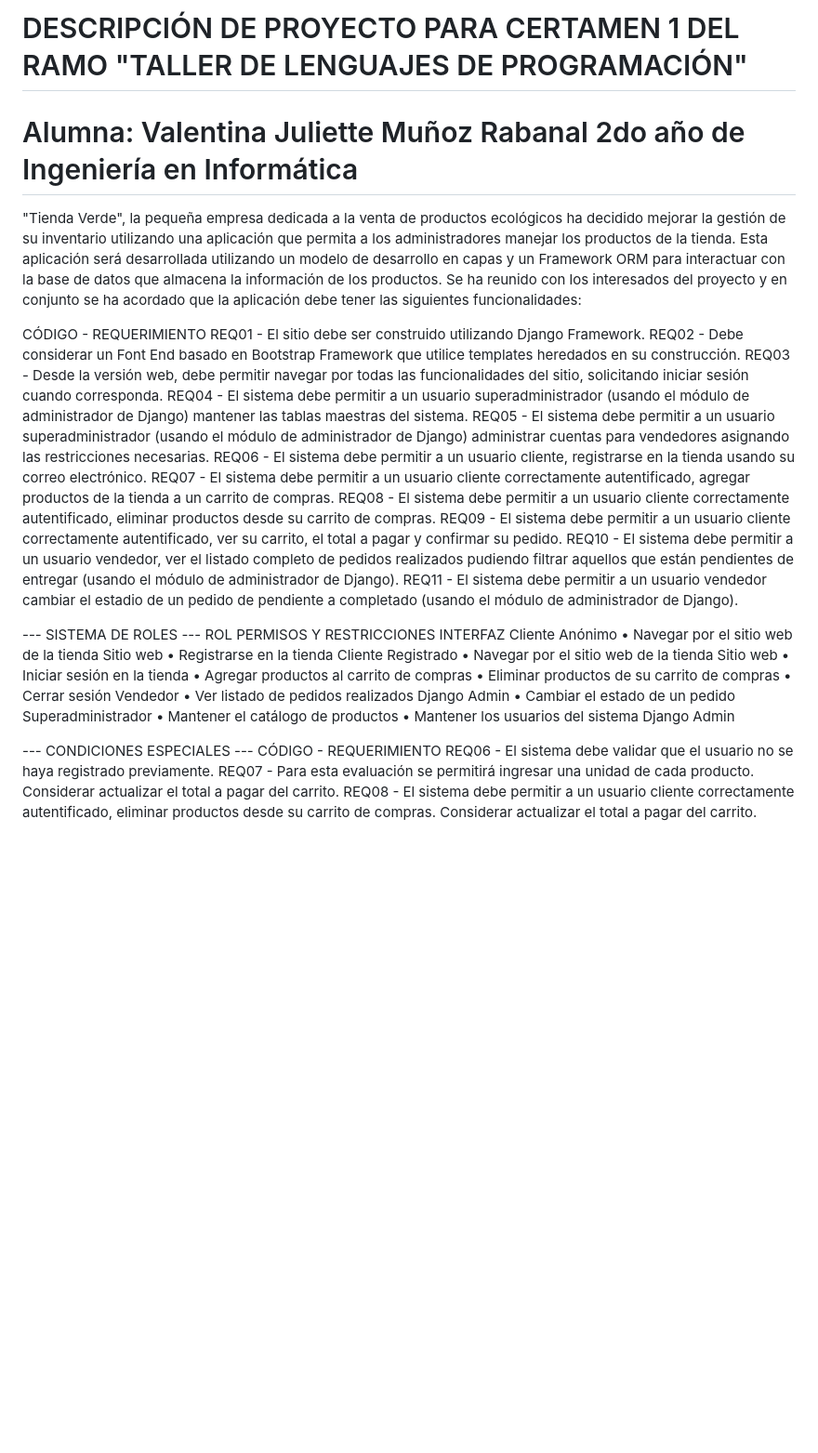
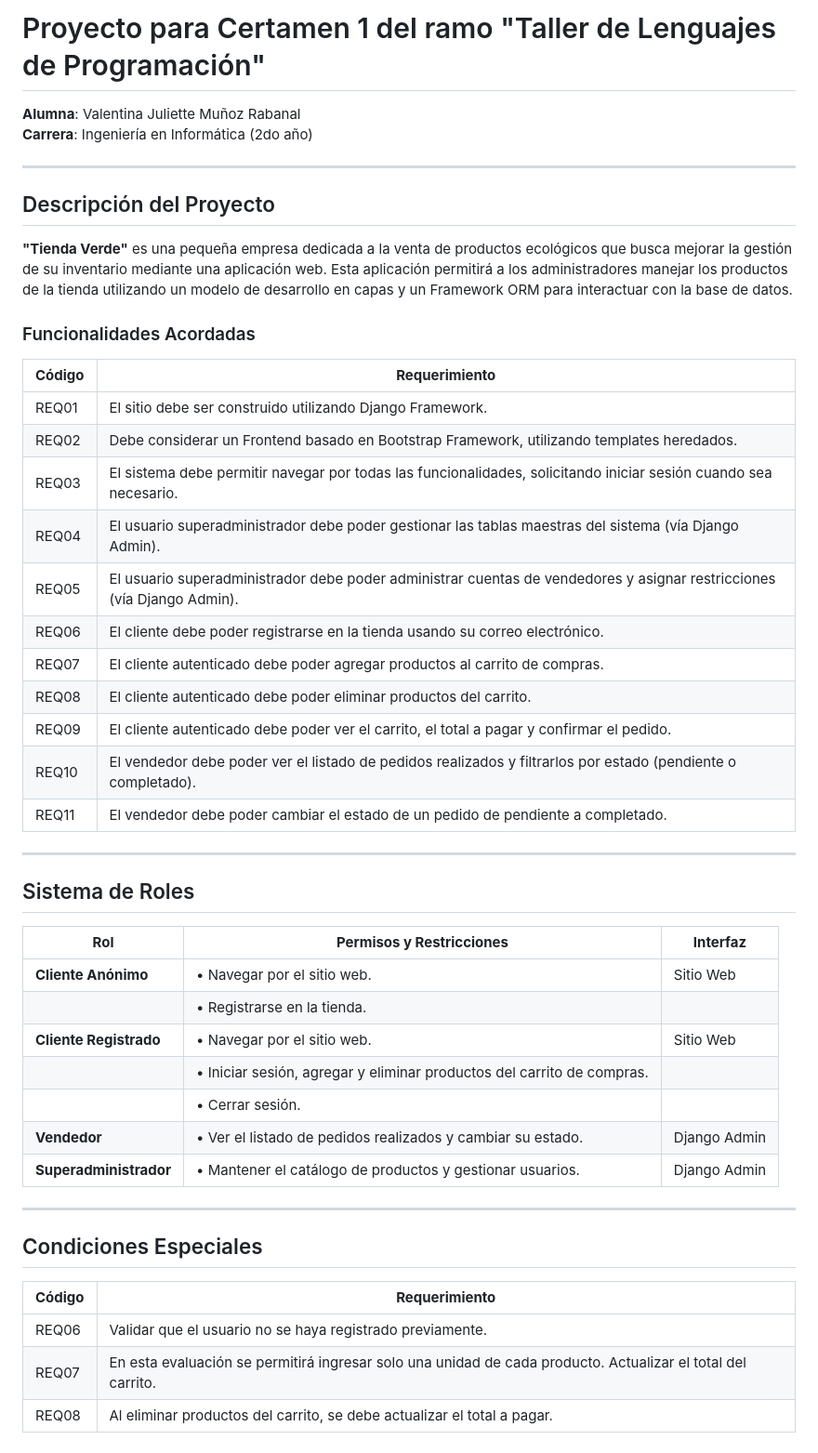
Before and after one commit to valentinajuliette/CER2-MUNOZVALENTINA, a Markdown page: README.md, the part around the change. Shown: that part at 93% size. Rendered like a GitHub page; blank space fills up the shorter version.

```diff
--- a/README.md
+++ b/README.md
@@ -1,53 +1,50 @@
-DESCRIPCIÓN DE PROYECTO PARA CERTAMEN 1 DEL RAMO "TALLER DE LENGUAJES DE PROGRAMACIÓN"
-=====================================
-Alumna: Valentina Juliette Muñoz Rabanal
-2do año de Ingeniería en Informática
-=====================================
+# Proyecto para Certamen 1 del ramo "Taller de Lenguajes de Programación"
 
-"Tienda Verde", la pequeña empresa dedicada a la venta de productos ecológicos ha decidido mejorar la gestión de su
-inventario utilizando una aplicación que permita a los administradores manejar los productos de la tienda. Esta
-aplicación será desarrollada utilizando un modelo de desarrollo en capas y un Framework ORM para interactuar con la
-base de datos que almacena la información de los productos.
-Se ha reunido con los interesados del proyecto y en conjunto se ha acordado que la aplicación debe tener las siguientes
-funcionalidades:
+**Alumna**: Valentina Juliette Muñoz Rabanal
+**Carrera**: Ingeniería en Informática (2do año)
 
-CÓDIGO - REQUERIMIENTO
-REQ01 - El sitio debe ser construido utilizando Django Framework.
-REQ02 - Debe considerar un Font End basado en Bootstrap Framework que utilice templates heredados en su construcción.
-REQ03 - Desde la versión web, debe permitir navegar por todas las funcionalidades del sitio, solicitando iniciar sesión
-cuando corresponda.
-REQ04 - El sistema debe permitir a un usuario superadministrador (usando el módulo de administrador de Django) mantener
-las tablas maestras del sistema.
-REQ05 - El sistema debe permitir a un usuario superadministrador (usando el módulo de administrador de Django) administrar
-cuentas para vendedores asignando las restricciones necesarias.
-REQ06 - El sistema debe permitir a un usuario cliente, registrarse en la tienda usando su correo electrónico.
-REQ07 - El sistema debe permitir a un usuario cliente correctamente autentificado, agregar productos de la tienda a un
-carrito de compras.
-REQ08 - El sistema debe permitir a un usuario cliente correctamente autentificado, eliminar productos desde su carrito de compras.
-REQ09 - El sistema debe permitir a un usuario cliente correctamente autentificado, ver su carrito, el total a pagar y
-confirmar su pedido.
-REQ10 - El sistema debe permitir a un usuario vendedor, ver el listado completo de pedidos realizados pudiendo filtrar aquellos
-que están pendientes de entregar (usando el módulo de administrador de Django).
-REQ11 - El sistema debe permitir a un usuario vendedor cambiar el estadio de un pedido de pendiente a completado (usando el
-módulo de administrador de Django).
+---
 
---- SISTEMA DE ROLES ---
-ROL                              PERMISOS Y RESTRICCIONES                                INTERFAZ
-Cliente Anónimo             • Navegar por el sitio web de la tienda                      Sitio web
-                            • Registrarse en la tienda
-Cliente Registrado          • Navegar por el sitio web de la tienda                      Sitio web
-                            • Iniciar sesión en la tienda
-                            • Agregar productos al carrito de compras
-                            • Eliminar productos de su carrito de compras
-                            • Cerrar sesión
-Vendedor                    • Ver listado de pedidos realizados                           Django Admin
-                            • Cambiar el estado de un pedido
-Superadministrador          • Mantener el catálogo de productos
-                            • Mantener los usuarios del sistema                           Django Admin
+## Descripción del Proyecto
 
---- CONDICIONES ESPECIALES ---
-CÓDIGO - REQUERIMIENTO
-REQ06 - El sistema debe validar que el usuario no se haya registrado previamente.
-REQ07 - Para esta evaluación se permitirá ingresar una unidad de cada producto. Considerar actualizar el total a pagar del carrito.
-REQ08 - El sistema debe permitir a un usuario cliente correctamente autentificado, eliminar productos desde su carrito de compras.
-Considerar actualizar el total a pagar del carrito.
+**"Tienda Verde"** es una pequeña empresa dedicada a la venta de productos ecológicos que busca mejorar la gestión de su inventario mediante una aplicación web. Esta aplicación permitirá a los administradores manejar los productos de la tienda utilizando un modelo de desarrollo en capas y un Framework ORM para interactuar con la base de datos.
+
+### Funcionalidades Acordadas
+
+| **Código** | **Requerimiento**                                                                                     |
+|------------|-------------------------------------------------------------------------------------------------------|
+| REQ01      | El sitio debe ser construido utilizando Django Framework.                                              |
+| REQ02      | Debe considerar un Frontend basado en Bootstrap Framework, utilizando templates heredados.             |
+| REQ03      | El sistema debe permitir navegar por todas las funcionalidades, solicitando iniciar sesión cuando sea necesario. |
+| REQ04      | El usuario superadministrador debe poder gestionar las tablas maestras del sistema (vía Django Admin). |
+| REQ05      | El usuario superadministrador debe poder administrar cuentas de vendedores y asignar restricciones (vía Django Admin). |
+| REQ06      | El cliente debe poder registrarse en la tienda usando su correo electrónico.                           |
+| REQ07      | El cliente autenticado debe poder agregar productos al carrito de compras.                             |
+| REQ08      | El cliente autenticado debe poder eliminar productos del carrito.                                      |
+| REQ09      | El cliente autenticado debe poder ver el carrito, el total a pagar y confirmar el pedido.              |
+| REQ10      | El vendedor debe poder ver el listado de pedidos realizados y filtrarlos por estado (pendiente o completado). |
+| REQ11      | El vendedor debe poder cambiar el estado de un pedido de pendiente a completado.                       |
+
+---
+
+## Sistema de Roles
+
+| **Rol**               | **Permisos y Restricciones**                                                                | **Interfaz**        |
+|-----------------------|---------------------------------------------------------------------------------------------|---------------------|
+| **Cliente Anónimo**    | • Navegar por el sitio web.                                                                 | Sitio Web           |
+|                       | • Registrarse en la tienda.                                                                 |                     |
+| **Cliente Registrado** | • Navegar por el sitio web.                                                                 | Sitio Web           |
+|                       | • Iniciar sesión, agregar y eliminar productos del carrito de compras.                       |                     |
+|                       | • Cerrar sesión.                                                                            |                     |
+| **Vendedor**           | • Ver el listado de pedidos realizados y cambiar su estado.                                 | Django Admin        |
+| **Superadministrador** | • Mantener el catálogo de productos y gestionar usuarios.                                    | Django Admin        |
+
+---
+
+## Condiciones Especiales
+
+| **Código** | **Requerimiento**                                                                                     |
+|------------|-------------------------------------------------------------------------------------------------------|
+| REQ06      | Validar que el usuario no se haya registrado previamente.                                              |
+| REQ07      | En esta evaluación se permitirá ingresar solo una unidad de cada producto. Actualizar el total del carrito. |
+| REQ08      | Al eliminar productos del carrito, se debe actualizar el total a pagar.                                |
```
